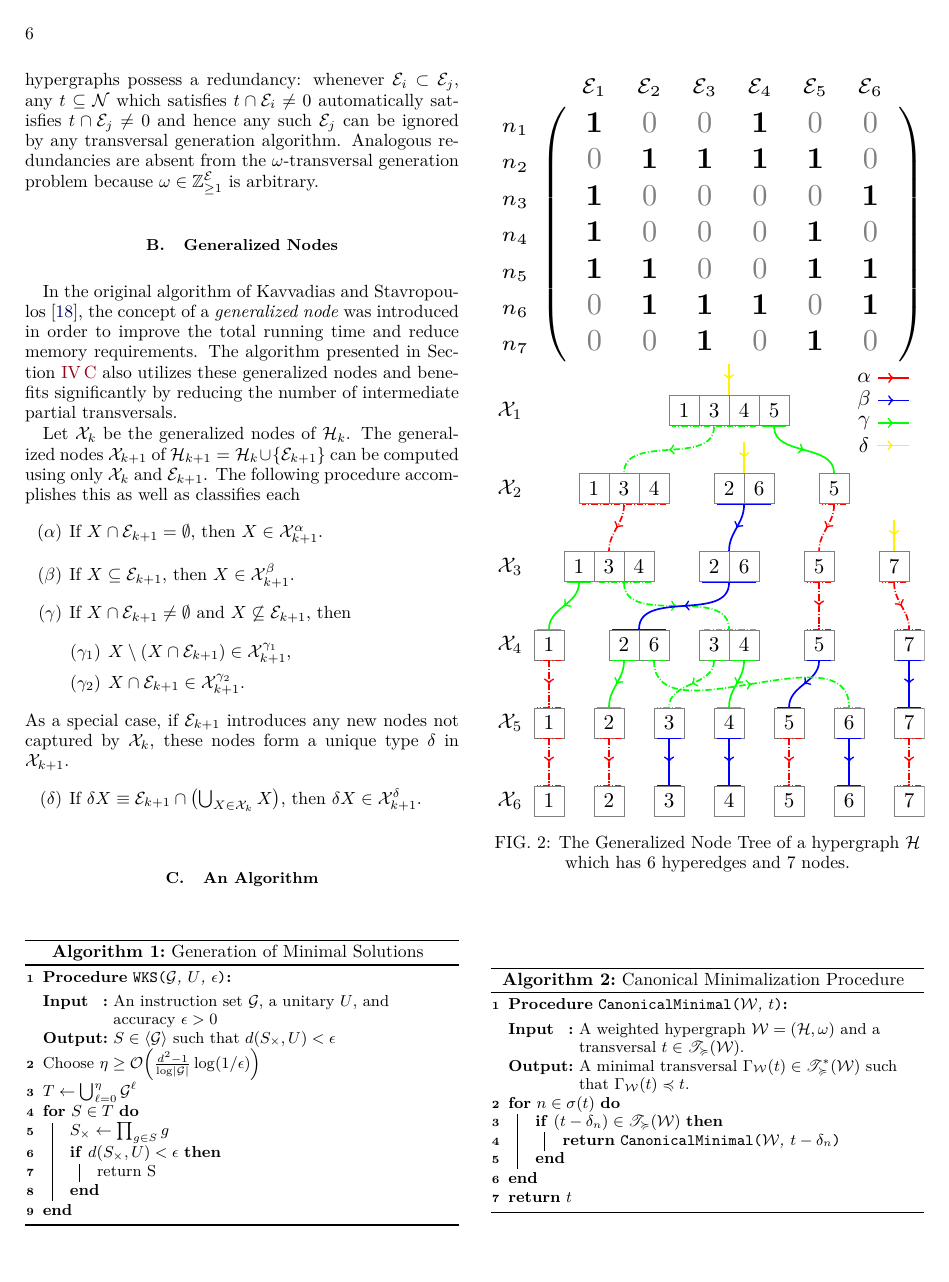
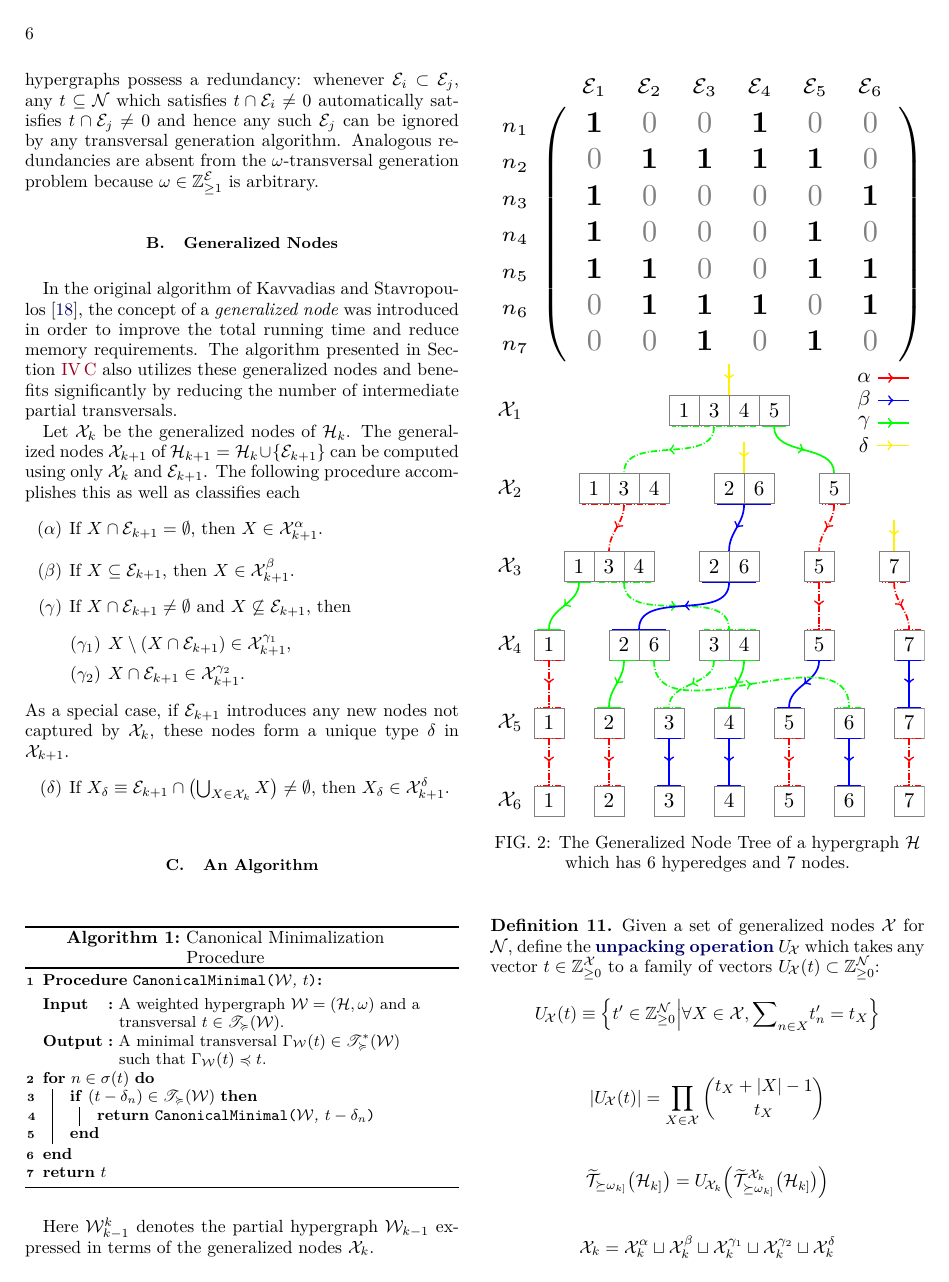
Before and after one commit to tcfraser/SheavesAndHypergraphs, a LaTeX paper (report/main.tex): page 6 of 8. The pictures show the PDF file report/main.pdf that the author committed with the source.

Commit message:
added algorithms

```diff
--- a/report/main.tex
+++ b/report/main.tex
@@ -273,30 +273,8 @@
     \subsection{An Algorithm}
     \label{sec:algorithm_section}
     \begin{algorithm}[htp]
-        \SetKwFunction{WKS}{WKS}
-        \SetKwInOut{Input}{Input}
-        \SetKwInOut{Output}{Output}
-        \SetKwProg{Procedure}{Procedure}{:}{}
-        \label[algorithm]{alg:WKS}
-        \Procedure{\WKS{$\s G$, $U$, $\ep$}}{}
-        \Input{An instruction set $\s G$, a unitary $U$, and accuracy $\ep > 0$}
-        \Output{$S \in \ba{\s G}$ such that $d\br{S_{\times}, U} < \ep$}
-        Choose $\eta \geq \s O \br{\f{d^2 - 1}{\log \abs{\s G}} \log \br{1 / \ep}}$ \\
-        $T \leftarrow \bigcup_{\ell = 0}^{\eta} \s G^{\ell}$ \\
-        \For{$S \in T$}{
-            $S_{\times} \leftarrow \prod_{g \in S} g$ \\
-            \If{$d\br{S_{\times}, U} < \ep$}{
-                return S
-            }
-        }
-        \caption{Generation of Minimal Solutions}
-    \end{algorithm}
-    \begin{algorithm}[htp]
         \caption{Canonical Minimalization Procedure}
         \SetKwFunction{CanonicalMinimal}{CanonicalMinimal}
-        \SetKwInOut{Input}{Input}
-        \SetKwInOut{Output}{Output}
-        \SetKwProg{Procedure}{Procedure}{:}{}
         \label[algorithm]{alg:canonical_minimal}
         \Procedure{\CanonicalMinimal{$\s W$, $t$}}{}
         \Input{A weighted hypergraph $\s W = \br{\s H, \w}$ and a transversal $t \in \mathscr{T}_{\succcurlyeq}\br{\s W}$.}
@@ -311,13 +289,11 @@
     \begin{algorithm}[htp]
         \caption{Solving the $k$-th Inequality}
         \SetKwFunction{kSolve}{kSolve}
-        \SetKwInOut{Input}{Input}
-        \SetKwInOut{Output}{Output}
-        \SetKwProg{Procedure}{Procedure}{:}{}
         \label[algorithm]{alg:kSolve}
-        \Procedure{\kSolve{$t$, $\s W_{k-1}^{g}$, $\s X_{k}$}}{}
-        \Input{A minimal transversal $t \in \mathscr{T}^{*}_{\succcurlyeq}\br{\s W_{k-1}^{g}}$, the associated generalized partial hypergraph $\s W_{k-1}^{g}$, and generalized nodes $\s X_{k}$ for $\s W_{k}^{g}$.}
-        \Output{The set $\Ga^{-1}_{t}\br{\s W^{g}_{k-1}} \cap \mathscr{T}^{*}_{\succcurlyeq}\br{\s W_{k}^{g}}$ of minimal transversals of $\s W_{k}^{g}$ which are canonically minimal to $t$.}
-        \For{$n \in \si\br{t}$}{
-            \If{$\br{t - \de_{n}} \in \mathscr{T}_{\succcurlyeq}\br{\s W}$}{
-                \Return \CanonicalMinimal{$\s W$, $t-\de_{n}$}
+        \Procedure{\kSolve{$t$, $k$}}{}
+        \Input{A minimal transversal $t \in \mathscr{T}^{*}_{\succcurlyeq}\br{\s W_{k-1}^{k-1}}$.}
+        \Output{The set $\mathscr{T}^{*}_{\succcurlyeq}\br{\s W_{k}^{k}} \cap \br{\bigcup_{f \in \s O\br{t}}\Ga^{-1}_{f}\br{\s W^{k}_{k-1}}}$ of minimal transversals of $\s W_{k}^{k}$ which are canonically minimal to some offspring of $t$.}
+        \For{$f \in \s O\br{t}$}{
+            $\Delta \w = \w_{\s E_{k}} - \sum_{X \in \s X_{k}^{\be,\ga_2}} f_{X}$ \\
+            \uIf{$\Delta \w \leqslant 0$}{
+                \Yield{$f$}
@@ -324,3 +309,4 @@
             }
         }
-        \Return $t$
+    \end{algorithm}
+    Here $\s W^{k}_{k-1}$ denotes the partial hypergraph $\s W_{k-1}$ expressed in terms of the generalized nodes $\s X_{k}$.
@@ -326,0 +319,18 @@
+        \Input{A weighted hypergraph $\s W$.}
+        \Output{The set $\mathscr{T}^{*}_{\succcurlyeq}\br{\s W}$ of all minimal transversals of $\s W$.}
+        Compute $\bc{\s X_{1}, \ldots, \s X_{q}}$. \\
+        Compute $\bc{\s W_{1}^{1}, \s W_{1}^{2}, \s W_{2}^{2}, \ldots, \s W_{q-1}^{q-1}, \s W_{q-1}^{q}, \s W_{q}^{q}}$. \\
+        Compute initial transversal $t$: $t_{\s E_1} = \w_{\s E_{1}}$. ($\mathscr{T}_{\succcurlyeq}\br{\s W^{g}_{1}} = \bc{t}$)\\
+        \For{$t' \in$ \WKSWorker{$t$, $2$}}{
+            \YieldFrom{$U_{\!\s X_{q}}\br{t'}$}
+        }
+    \end{algorithm}
+    \begin{algorithm}[htp]
+        \caption{Depth-First Subroutine for \cref{alg:WKS}.}
+        \Procedure{\WKSWorker{$t, k$}}{}
+        \Input{A minimal transversal $t \in \mathscr{T}^{*}_{\succcurlyeq}\br{\s W_{k-1}^{k-1}}$.}
+        \Output{The set of all minimal transversals of $\s W_{q}^{q}$ canonically minimal to $t$ expressed in terms of $\s X_{q}$.}
+        \uIf{$k > q$}{
+            \Yield{$t$}
+        }
+        \Else{
@@ -331,6 +344,7 @@
-        \[ \mathrm{U}_{\!\s X}\br{t} \defined \bcm{t' \in \Z_{\geq 0}^{\s N}}{\forall X \in \s X, {\sum}_{n \in X} t'_{n} = t_{X}} \]
+        Given a set of generalized nodes $\s X$ for $\s N$, define the \term{unpacking operation} $U_{\!\s X}$ which takes any vector $t \in \Z_{\geq 0}^{\s X}$ to a family of vectors $U_{\!\s X}\br{t} \subset \Z_{\geq 0}^{\s N}$:
+        \[ U_{\!\s X}\br{t} \defined \bcm{t' \in \Z_{\geq 0}^{\s N}}{\forall X \in \s X, {\sum}_{n \in X} t'_{n} = t_{X}} \]
     \end{definition}
-    \[ \abs{\mathrm{U}_{\!\s X}\br{t}} = \prod_{X \in \s X} \binom{t_{X} + \abs{X} - 1}{t_{X}} \]
+    \[ \abs{U_{\!\s X}\br{t}} = \prod_{X \in \s X} \binom{t_{X} + \abs{X} - 1}{t_{X}} \]
     % \[ \mathbf{E}\br{\s H} = \bc{\s E_1, \ldots, \s E_q} \]
     % \[ \mathbf{N}\br{\s H} = \bc{n_1, \ldots, n_p} \]
     % \[ \mathbf{W}\br{\s H} = \bc{\w_1, \ldots, \w_q} \]
```
Also changed, not shown: report/document_config.sty (+6 -0 lines), report/main.pdf, report/main.tex (30 more changed lines).
